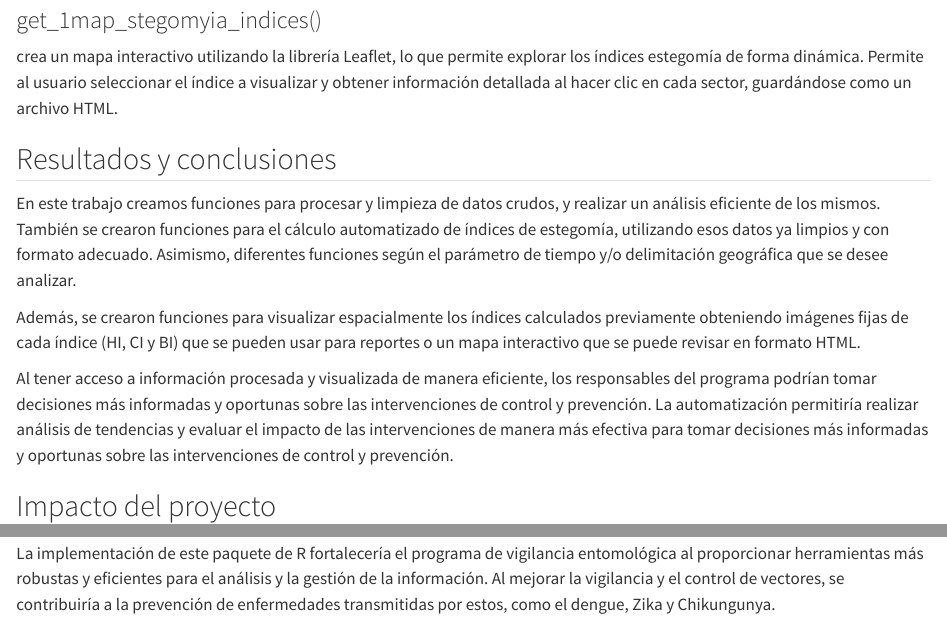
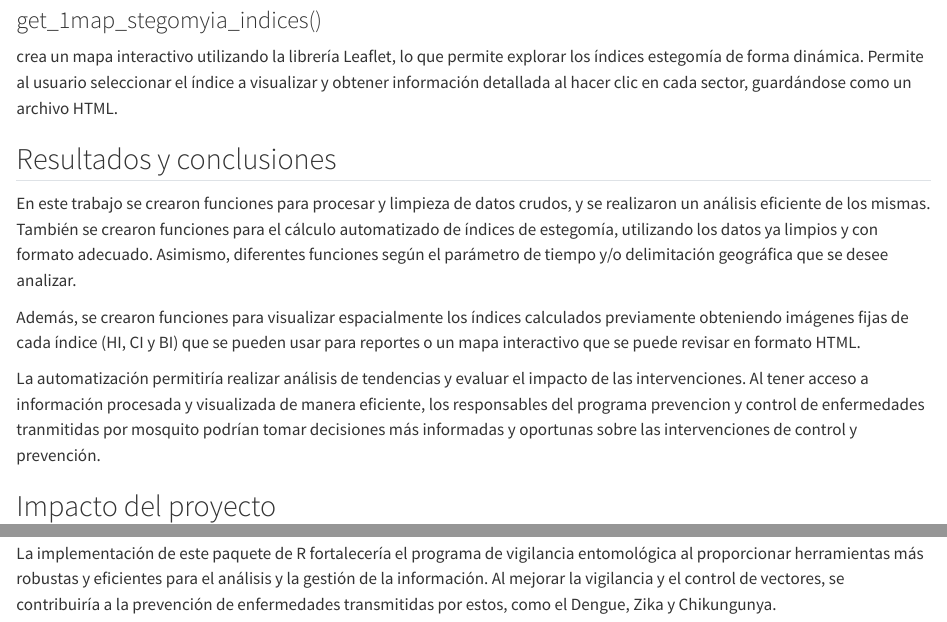
Before and after one commit to JavierKiller/Tesis, a Quarto document (intro.qmd): the page in a window 1100 px wide, from 2110 px down, and a second part further down, joined at a grey line. Rendered offline with R 4.5, knitr and Pandoc in place of Quarto, with nearby package versions.

Commit message:
20250224

```diff
--- a/intro.qmd
+++ b/intro.qmd
@@ -86,11 +86,13 @@ crea un mapa interactivo utilizando la librería Leaflet, lo que permite explora
 
 ## Resultados y conclusiones {.unnumbered}
 
-En este trabajo creamos funciones para procesar y limpieza de datos crudos, y realizar un análisis eficiente de los mismos. También se crearon funciones para el cálculo automatizado de índices de estegomía, utilizando esos datos ya limpios y con formato adecuado. Asimismo, diferentes funciones según el parámetro de tiempo y/o delimitación geográfica que se desee analizar.
+En este trabajo se crearon funciones para procesar y limpieza de datos crudos, y se realizaron un análisis eficiente de los mismas. También se crearon funciones para el cálculo automatizado de índices de estegomía, utilizando los  datos ya limpios y con formato adecuado. Asimismo, diferentes funciones según el parámetro de tiempo y/o delimitación geográfica que se desee analizar.
 
 Además, se crearon funciones para visualizar espacialmente los índices calculados previamente obteniendo imágenes fijas de cada índice (HI, CI y BI) que se pueden usar para reportes o un mapa interactivo que se puede revisar en formato HTML.
 
-Al tener acceso a información procesada y visualizada de manera eficiente, los responsables del programa podrían tomar decisiones más informadas y oportunas sobre las intervenciones de control y prevención. La automatización permitiría realizar análisis de tendencias y evaluar el impacto de las intervenciones de manera más efectiva para tomar decisiones más informadas y oportunas sobre las intervenciones de control y prevención.
+ La automatización permitiría realizar análisis de tendencias y evaluar el impacto de las intervenciones. Al tener acceso a información procesada y visualizada de manera eficiente, los responsables del programa prevencion y control de enfermedades tranmitidas por mosquito podrían tomar decisiones más informadas y oportunas sobre las intervenciones de control y prevención.
+
+ <!-- La automatización permitiría realizar análisis de tendencias y evaluar el impacto de las intervenciones de manera más efectiva para tomar decisiones más informadas y oportunas sobre las intervenciones de control y prevención. -->
 
 ## Impacto del proyecto {.unnumbered}
 
@@ -100,7 +102,7 @@ Al identificar con mayor precisión las áreas de riesgo, se podrían optimizar
 
 Los informes y visualizaciones generados con R podrían ser utilizados para comunicar los resultados a diferentes audiencias (autoridades, comunidad, etc.) de una manera más clara y efectiva.
 
-La implementación de este paquete de R fortalecería el programa de vigilancia entomológica al proporcionar herramientas más robustas y eficientes para el análisis y la gestión de la información. Al mejorar la vigilancia y el control de vectores, se contribuiría a la prevención de enfermedades transmitidas por estos, como el dengue, Zika y Chikungunya.
+La implementación de este paquete de R fortalecería el programa de vigilancia entomológica al proporcionar herramientas más robustas y eficientes para el análisis y la gestión de la información. Al mejorar la vigilancia y el control de vectores, se contribuiría a la prevención de enfermedades transmitidas por estos, como el Dengue, Zika y Chikungunya.
 
 <!-- ### Motivacion -->
 
```
Also changed, not shown: paquete_de_R_stegomia.qmd (+1 -1 lines), .quarto/cites/index.json, docs/search.json, 6 other files.
